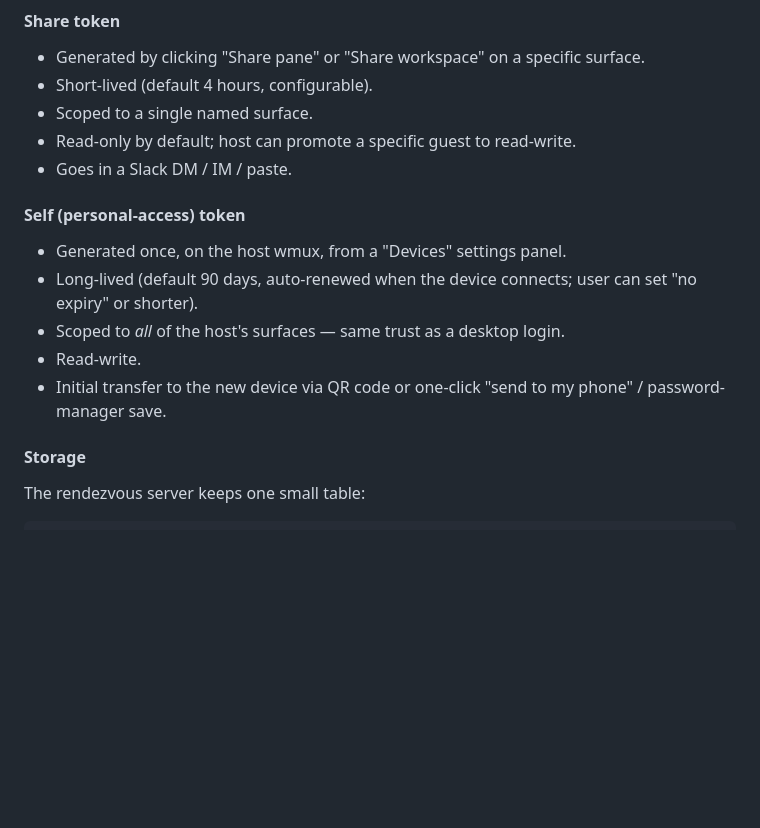
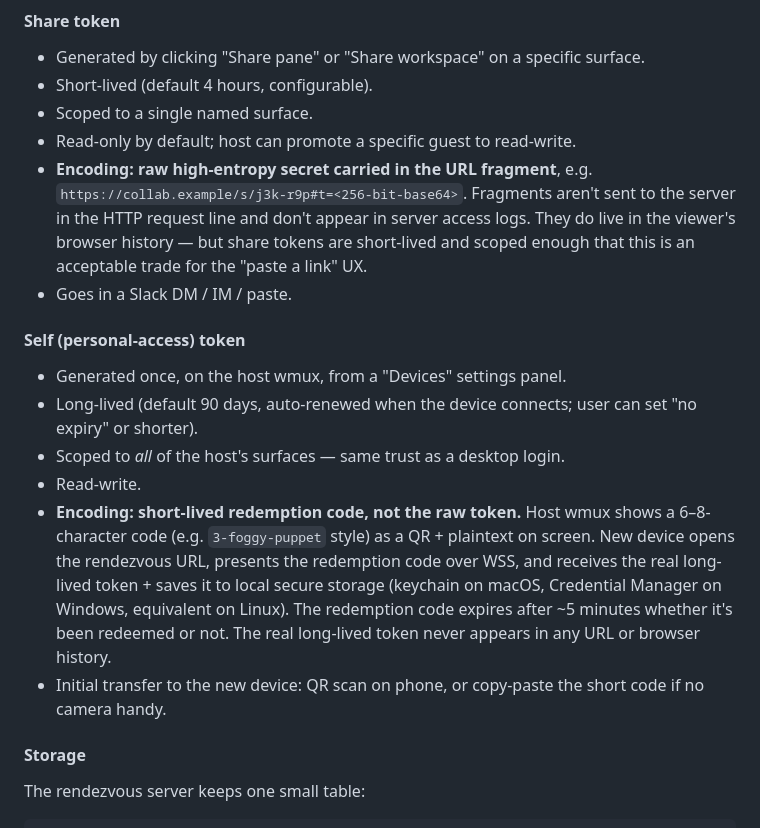
Before and after one commit to dcieslak19973/wmux, a Markdown page: docs/multiplayer-design.md, the part around one of its changes. Rendered like a GitHub page; blank space fills up the shorter version.

```diff
--- a/docs/multiplayer-design.md
+++ b/docs/multiplayer-design.md
@@ -155,6 +155,7 @@ The auth model is intentionally lightweight: bearer tokens in the URL fragment,
 - Short-lived (default 4 hours, configurable).
 - Scoped to a single named surface.
 - Read-only by default; host can promote a specific guest to read-write.
+- **Encoding: raw high-entropy secret carried in the URL fragment**, e.g. `https://collab.example/s/j3k-r9p#t=<256-bit-base64>`. Fragments aren't sent to the server in the HTTP request line and don't appear in server access logs. They do live in the viewer's browser history — but share tokens are short-lived and scoped enough that this is an acceptable trade for the "paste a link" UX.
 - Goes in a Slack DM / IM / paste.
 
 #### Self (personal-access) token
@@ -163,7 +164,8 @@ The auth model is intentionally lightweight: bearer tokens in the URL fragment,
 - Long-lived (default 90 days, auto-renewed when the device connects; user can set "no expiry" or shorter).
 - Scoped to *all* of the host's surfaces — same trust as a desktop login.
 - Read-write.
-- Initial transfer to the new device via QR code or one-click "send to my phone" / password-manager save.
+- **Encoding: short-lived redemption code, not the raw token.** Host wmux shows a 6–8-character code (e.g. `3-foggy-puppet` style) as a QR + plaintext on screen. New device opens the rendezvous URL, presents the redemption code over WSS, and receives the real long-lived token + saves it to local secure storage (keychain on macOS, Credential Manager on Windows, equivalent on Linux). The redemption code expires after ~5 minutes whether it's been redeemed or not. The real long-lived token never appears in any URL or browser history.
+- Initial transfer to the new device: QR scan on phone, or copy-paste the short code if no camera handy.
 
 #### Storage
 
```
Also changed, not shown: other parts of docs/multiplayer-design.md (+29 -8 lines).
